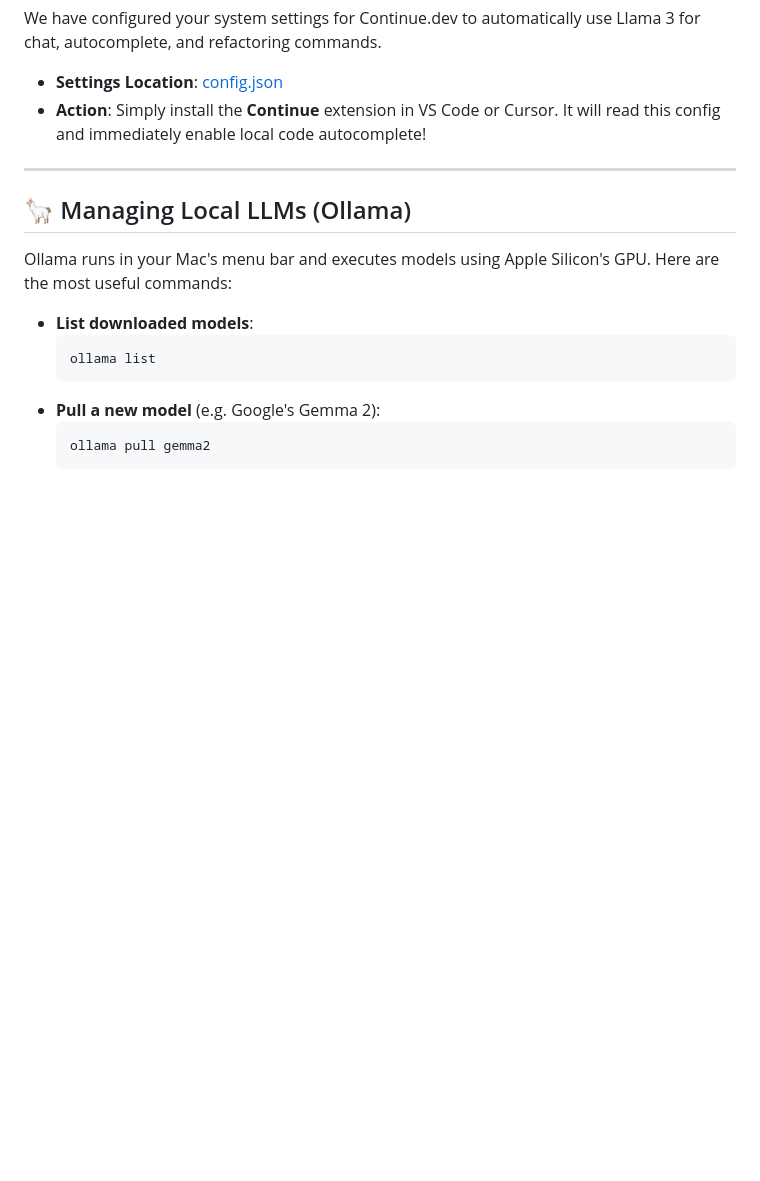
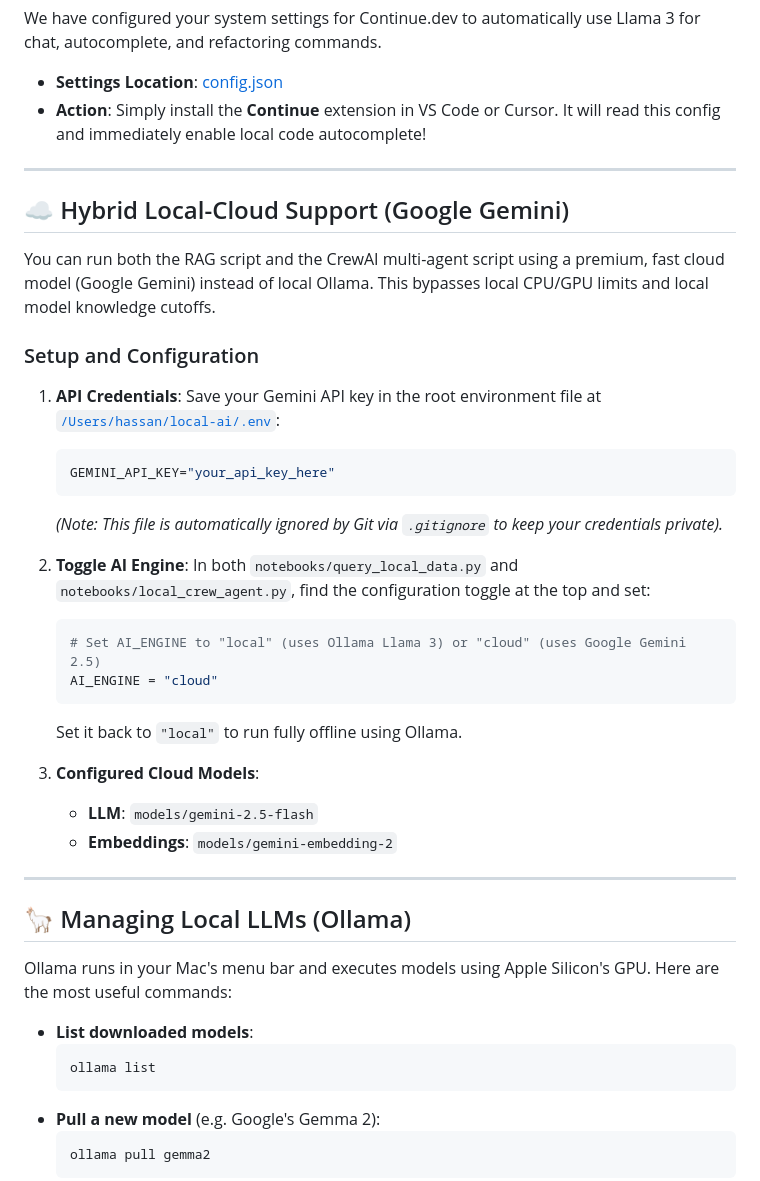
Before and after one commit to Hassan-Raza-Shaikh/local-ai-workspace, a Markdown page: README.md, the part around the change. GitHub-like rendering; blank space fills up the shorter version.

Commit message:
Update README.md with Hybrid Local-Cloud setup and usage instructions

````diff
--- a/README.md
+++ b/README.md
@@ -77,6 +77,32 @@ We have configured your system settings for Continue.dev to automatically use Ll
 
 ---
 
+## ☁️ Hybrid Local-Cloud Support (Google Gemini)
+
+You can run both the RAG script and the CrewAI multi-agent script using a premium, fast cloud model (Google Gemini) instead of local Ollama. This bypasses local CPU/GPU limits and local model knowledge cutoffs.
+
+### Setup and Configuration
+
+1. **API Credentials**: Save your Gemini API key in the root environment file at [`/Users/hassan/local-ai/.env`](file:///Users/hassan/local-ai/.env):
+   ```env
+   GEMINI_API_KEY="your_api_key_here"
+   ```
+   *(Note: This file is automatically ignored by Git via `.gitignore` to keep your credentials private).*
+
+2. **Toggle AI Engine**:
+   In both `notebooks/query_local_data.py` and `notebooks/local_crew_agent.py`, find the configuration toggle at the top and set:
+   ```python
+   # Set AI_ENGINE to "local" (uses Ollama Llama 3) or "cloud" (uses Google Gemini 2.5)
+   AI_ENGINE = "cloud"
+   ```
+   Set it back to `"local"` to run fully offline using Ollama.
+
+3. **Configured Cloud Models**:
+   - **LLM**: `models/gemini-2.5-flash`
+   - **Embeddings**: `models/gemini-embedding-2`
+
+---
+
 ## 🦙 Managing Local LLMs (Ollama)
 Ollama runs in your Mac's menu bar and executes models using Apple Silicon's GPU. Here are the most useful commands:
 
````
